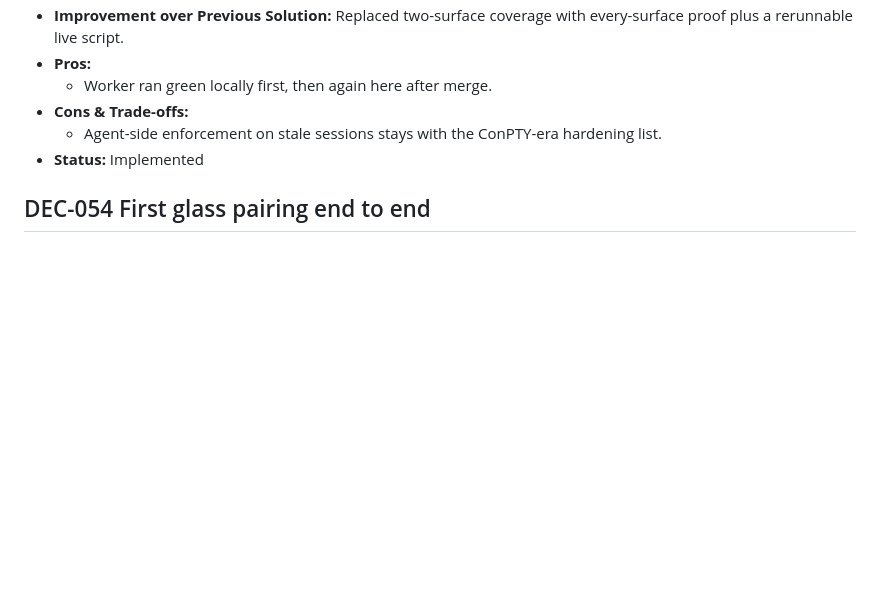
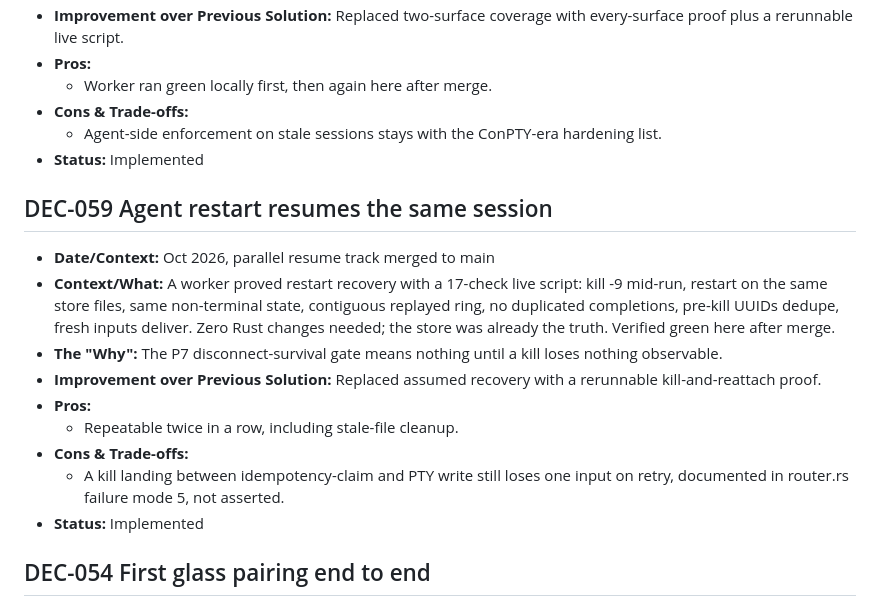
Before and after one commit to Narayan201120/calcar, a Markdown page: DECISIONS.md, the part around the change. Rendered like a GitHub page; blank space fills up the shorter version.

Commit message:
\DEC-059 agent restart resumes the same session\

```diff
--- a/DECISIONS.md
+++ b/DECISIONS.md
@@ -735,6 +735,17 @@ Retroactive log from the start of this chat. Updated in real-time going forward.
   - Agent-side enforcement on stale sessions stays with the ConPTY-era hardening list.
 - **Status:** Implemented
 
+## DEC-059 Agent restart resumes the same session
+- **Date/Context:** Oct 2026, parallel resume track merged to main
+- **Context/What:** A worker proved restart recovery with a 17-check live script: kill -9 mid-run, restart on the same store files, same non-terminal state, contiguous replayed ring, no duplicated completions, pre-kill UUIDs dedupe, fresh inputs deliver. Zero Rust changes needed; the store was already the truth. Verified green here after merge.
+- **The "Why":** The P7 disconnect-survival gate means nothing until a kill loses nothing observable.
+- **Improvement over Previous Solution:** Replaced assumed recovery with a rerunnable kill-and-reattach proof.
+- **Pros:**
+  - Repeatable twice in a row, including stale-file cleanup.
+- **Cons & Trade-offs:**
+  - A kill landing between idempotency-claim and PTY write still loses one input on retry, documented in router.rs failure mode 5, not asserted.
+- **Status:** Implemented
+
 ## DEC-054 First glass pairing end to end
 - **Date/Context:** Sept 29 2026, live phone plus live backend on the tailnet
 - **Context/What:** Owner setup, session create, QR scan via screenshot decode, pcjoin, waiting card with matching fingerprint, Approve with fresh biometric, decision consumed the session, shell list showed the approved computer as RD-WIN-63BA4372 after the DEC-052 handoff fix. Update 34 to 38 earlier proved same-key updates through the app itself.
```
